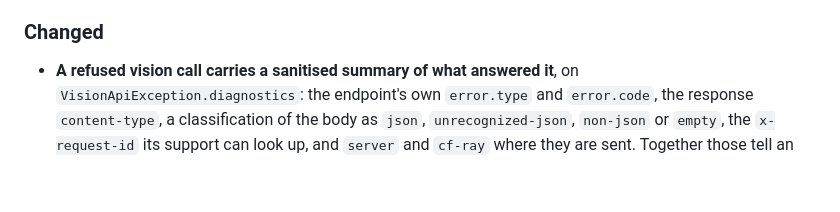
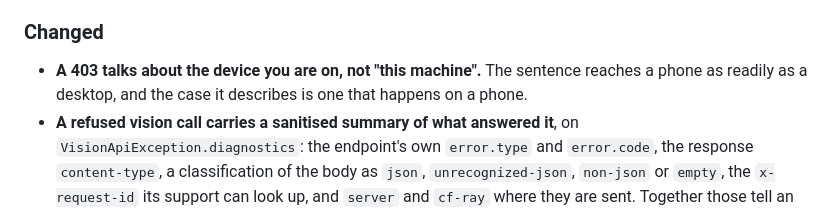
Before and after one commit to shinKatana0/shelfscan, a Markdown page: CHANGELOG.md, the part around the change. GitHub-like rendering; blank space fills up the shorter version.

Commit message:
CHANGELOG: the 403's wording, and not the two README cuts
One line for the message a user reads, none for the two sentences the READMEs
stopped saying. That is the worker's recommendation and it is right: an entry
announcing that a document no longer states something restates it, which is
the shape this project keeps removing rather than adding.

```diff
--- a/CHANGELOG.md
+++ b/CHANGELOG.md
@@ -55,6 +55,9 @@ is the authority behind it.
   because the model id is not what to change.
 
 ### Changed
+- **A 403 talks about the device you are on, not "this machine".** The
+  sentence reaches a phone as readily as a desktop, and the case it describes
+  is one that happens on a phone.
 - **A refused vision call carries a sanitised summary of what answered it**, on
   `VisionApiException.diagnostics`: the endpoint's own `error.type` and
   `error.code`, the response `content-type`, a classification of the body as
```
